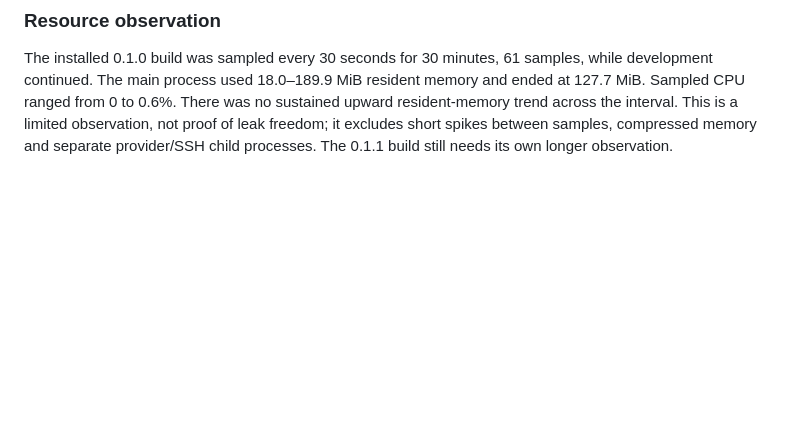
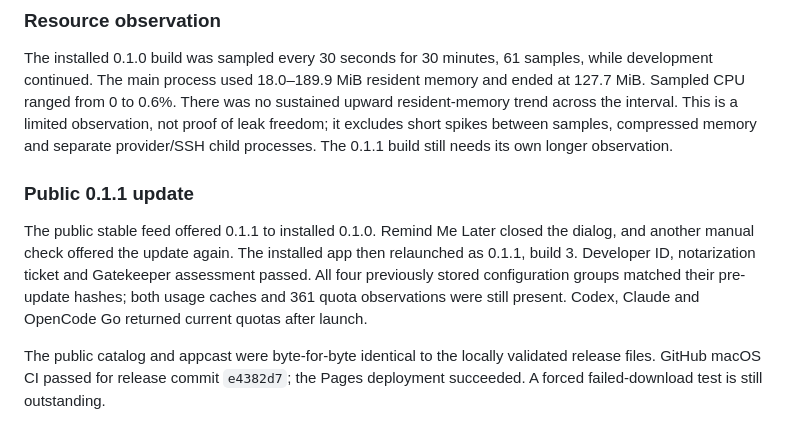
Before and after one commit to Rasalas/juicebar, a Markdown page: docs/validation.md, the part around the change. Rendered like a GitHub page; blank space fills up the shorter version.

Commit message:
Record public 0.1.1 update and data preservation checks

```diff
--- a/docs/validation.md
+++ b/docs/validation.md
@@ -60,3 +60,9 @@ When the MacBook is available, install the public release from GitHub, then run
 ### Resource observation
 
 The installed 0.1.0 build was sampled every 30 seconds for 30 minutes, 61 samples, while development continued. The main process used 18.0–189.9 MiB resident memory and ended at 127.7 MiB. Sampled CPU ranged from 0 to 0.6%. There was no sustained upward resident-memory trend across the interval. This is a limited observation, not proof of leak freedom; it excludes short spikes between samples, compressed memory and separate provider/SSH child processes. The 0.1.1 build still needs its own longer observation.
+
+### Public 0.1.1 update
+
+The public stable feed offered 0.1.1 to installed 0.1.0. Remind Me Later closed the dialog, and another manual check offered the update again. The installed app then relaunched as 0.1.1, build 3. Developer ID, notarization ticket and Gatekeeper assessment passed. All four previously stored configuration groups matched their pre-update hashes; both usage caches and 361 quota observations were still present. Codex, Claude and OpenCode Go returned current quotas after launch.
+
+The public catalog and appcast were byte-for-byte identical to the locally validated release files. GitHub macOS CI passed for release commit `e4382d7`; the Pages deployment succeeded. A forced failed-download test is still outstanding.
```
